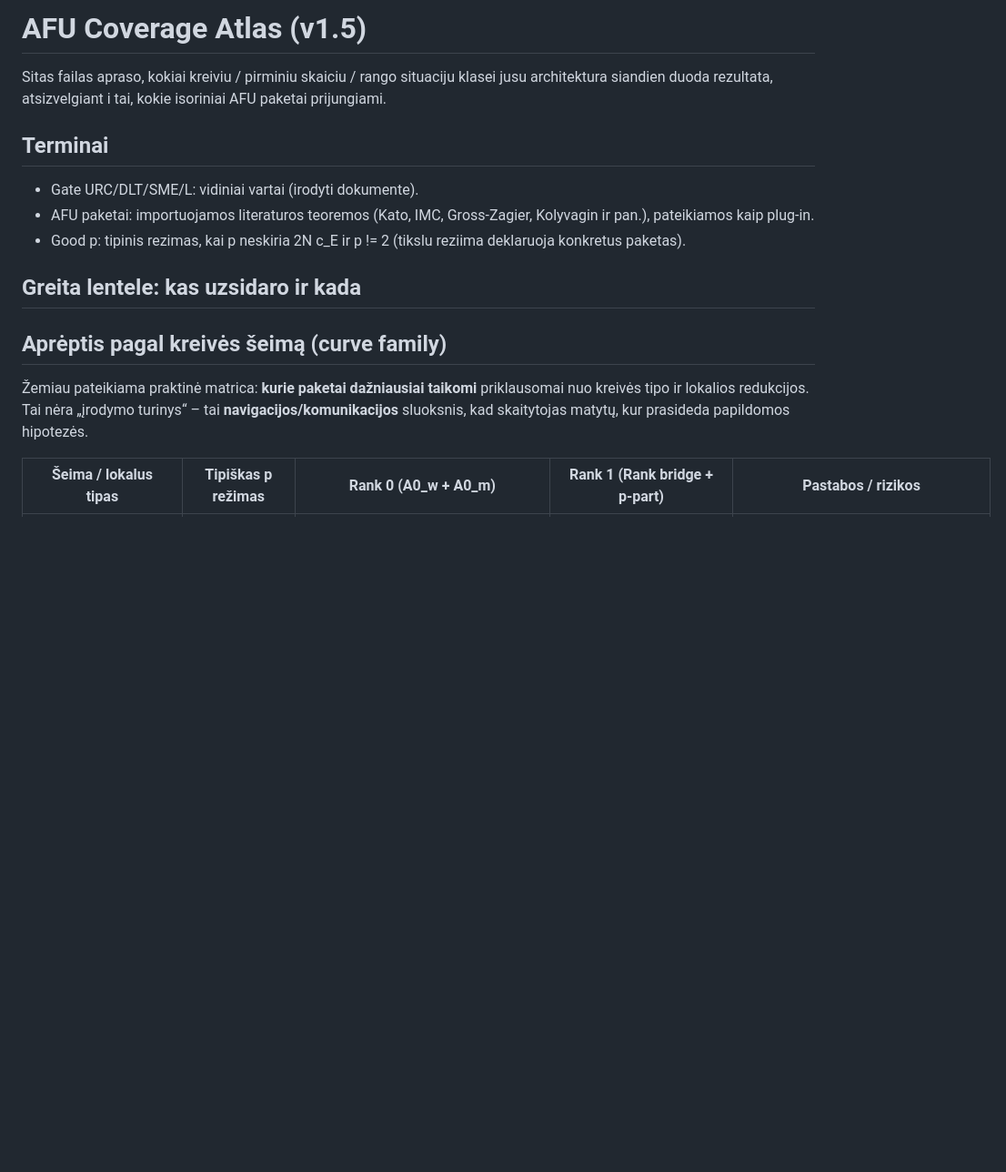
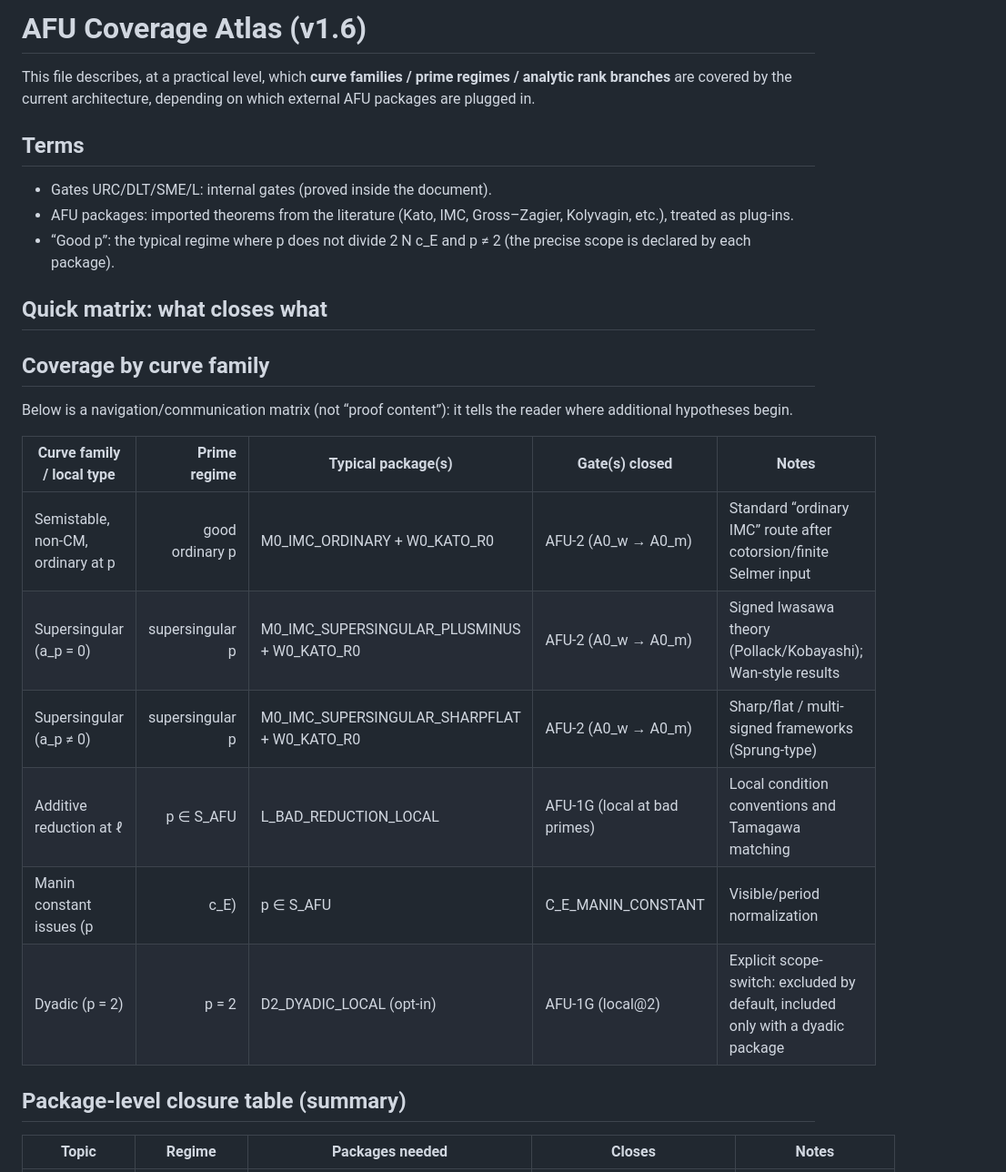
Before and after one commit to LaimesRatas/BSD-AFU-Harness, a Markdown page: COVERAGE_ATLAS.md, the part around one of its changes. Shown at 91% size. Rendered like a GitHub page; blank space fills up the shorter version.

```diff
--- a/COVERAGE_ATLAS.md
+++ b/COVERAGE_ATLAS.md
@@ -1,19 +1,28 @@
-# AFU Coverage Atlas (v1.5)
+# AFU Coverage Atlas (v1.6)
 
-Sitas failas apraso, kokiai kreiviu / pirminiu skaiciu / rango situaciju klasei jusu architektura siandien duoda rezultata,
-atsizvelgiant i tai, kokie isoriniai AFU paketai prijungiami.
+This file describes, at a practical level, which **curve families / prime regimes / analytic rank branches**
+are covered by the current architecture, depending on which external AFU packages are plugged in.
 
-## Terminai
-- Gate URC/DLT/SME/L: vidiniai vartai (irodyti dokumente).
-- AFU paketai: importuojamos literaturos teoremos (Kato, IMC, Gross-Zagier, Kolyvagin ir pan.), pateikiamos kaip plug-in.
-- Good p: tipinis rezimas, kai p neskiria 2N c_E ir p != 2 (tikslu reziima deklaruoja konkretus paketas).
+## Terms
+- Gates URC/DLT/SME/L: internal gates (proved inside the document).
+- AFU packages: imported theorems from the literature (Kato, IMC, Gross–Zagier, Kolyvagin, etc.), treated as plug-ins.
+- “Good p”: the typical regime where p does not divide 2 N c_E and p ≠ 2 (the precise scope is declared by each package).
 
-## Greita lentele: kas uzsidaro ir kada
+## Quick matrix: what closes what
 
-## Aprėptis pagal kreivės šeimą (curve family)
+## Coverage by curve family
+Below is a navigation/communication matrix (not “proof content”): it tells the reader where additional hypotheses begin.
 
-Žemiau pateikiama praktinė matrica: **kurie paketai dažniausiai taikomi** priklausomai nuo kreivės tipo ir lokalios redukcijos.
-Tai nėra „įrodymo turinys“ – tai **navigacijos/komunikacijos** sluoksnis, kad skaitytojas matytų, kur prasideda papildomos hipotezės.
+| Curve family / local type | Prime regime | Typical package(s) | Gate(s) closed | Notes |
+|---|---:|---|---|---|
+| Semistable, non-CM, ordinary at p | good ordinary p | M0_IMC_ORDINARY + W0_KATO_R0 | AFU-2 (A0_w → A0_m) | Standard “ordinary IMC” route after cotorsion/finite Selmer input |
+| Supersingular (a_p = 0) | supersingular p | M0_IMC_SUPERSINGULAR_PLUSMINUS + W0_KATO_R0 | AFU-2 (A0_w → A0_m) | Signed Iwasawa theory (Pollack/Kobayashi); Wan-style results |
+| Supersingular (a_p ≠ 0) | supersingular p | M0_IMC_SUPERSINGULAR_SHARPFLAT + W0_KATO_R0 | AFU-2 (A0_w → A0_m) | Sharp/flat / multi-signed frameworks (Sprung-type) |
+| Additive reduction at ℓ | p ∈ S_AFU | L_BAD_REDUCTION_LOCAL | AFU-1G (local at bad primes) | Local condition conventions and Tamagawa matching |
+| Manin constant issues (p | c_E) | p ∈ S_AFU | C_E_MANIN_CONSTANT | Visible/period normalization | Optimal vs Néron differential normalization alignment |
+| Dyadic (p = 2) | p = 2 | D2_DYADIC_LOCAL (opt-in) | AFU-1G (local@2) | Explicit scope-switch: excluded by default, included only with a dyadic package |
 
-| Šeima / lokalus tipas | Tipiškas p režimas | Rank 0 (A0_w + A0_m) | Rank 1 (Rank bridge + p-part) | Pastabos / rizikos |
+## Package-level closure table (summary)
+
+| Topic | Regime | Packages needed | Closes | Notes |
 |---|---|---|---|---|
```
Also changed, not shown: other parts of COVERAGE_ATLAS.md (+10 -62 lines), AFU_PACKAGES.md (added, +38 -0 lines).
